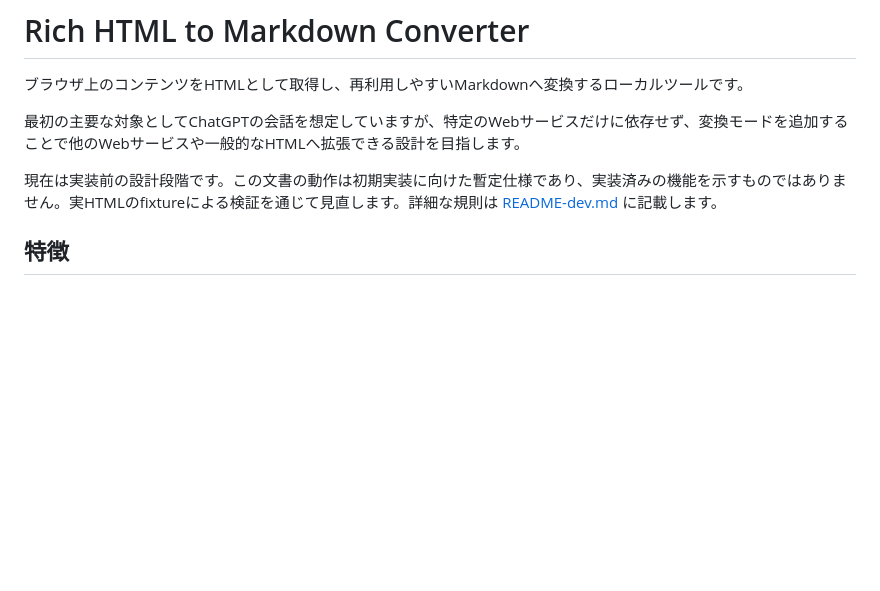
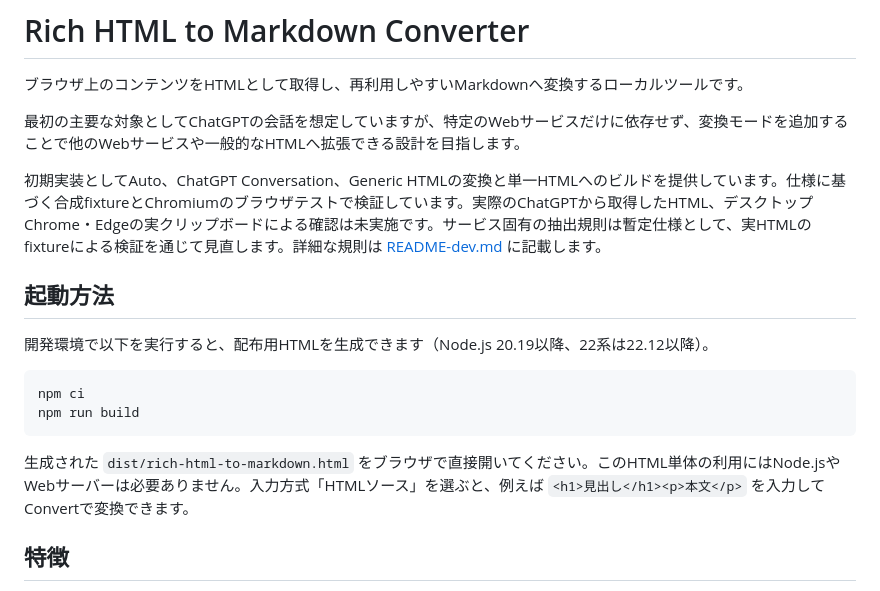
Before and after one commit to yukinobu/richhtml-to-markdown-converter, a Markdown page: README.md, the part around the change. Drawn GitHub-style; blank space fills up the shorter version.

````diff
--- a/README.md
+++ b/README.md
@@ -4,7 +4,18 @@
 
 最初の主要な対象としてChatGPTの会話を想定していますが、特定のWebサービスだけに依存せず、変換モードを追加することで他のWebサービスや一般的なHTMLへ拡張できる設計を目指します。
 
-現在は実装前の設計段階です。この文書の動作は初期実装に向けた暫定仕様であり、実装済みの機能を示すものではありません。実HTMLのfixtureによる検証を通じて見直します。詳細な規則は [README-dev.md](README-dev.md) に記載します。
+初期実装としてAuto、ChatGPT Conversation、Generic HTMLの変換と単一HTMLへのビルドを提供しています。仕様に基づく合成fixtureとChromiumのブラウザテストで検証しています。実際のChatGPTから取得したHTML、デスクトップChrome・Edgeの実クリップボードによる確認は未実施です。サービス固有の抽出規則は暫定仕様として、実HTMLのfixtureによる検証を通じて見直します。詳細な規則は [README-dev.md](README-dev.md) に記載します。
+
+## 起動方法
+
+開発環境で以下を実行すると、配布用HTMLを生成できます（Node.js 20.19以降、22系は22.12以降）。
+
+```bash
+npm ci
+npm run build
+```
+
+生成された `dist/rich-html-to-markdown.html` をブラウザで直接開いてください。このHTML単体の利用にはNode.jsやWebサーバーは必要ありません。入力方式「HTMLソース」を選ぶと、例えば `<h1>見出し</h1><p>本文</p>` を入力してConvertで変換できます。
 
 ## 特徴
 
````
Also changed, not shown: README-dev.md (+9 -3 lines), docs/validation.md (added, +35 -0 lines).
